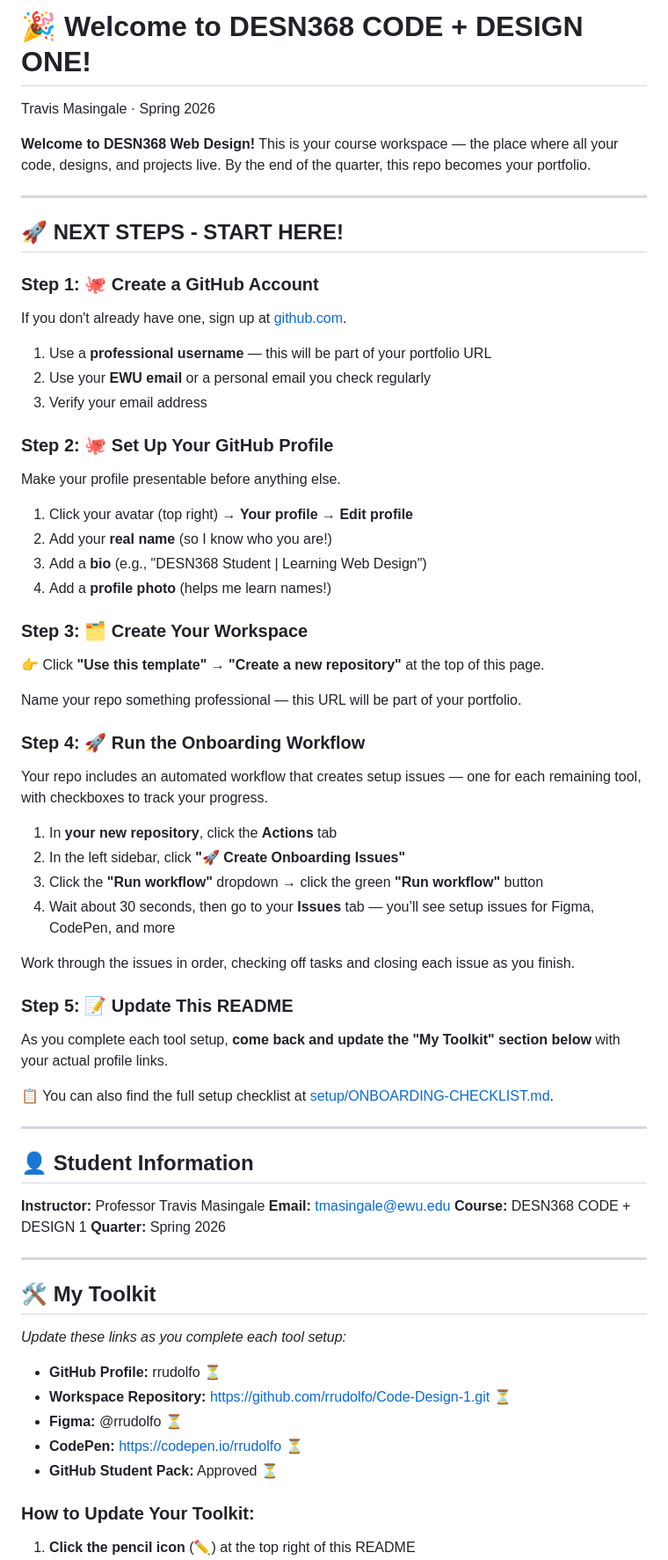
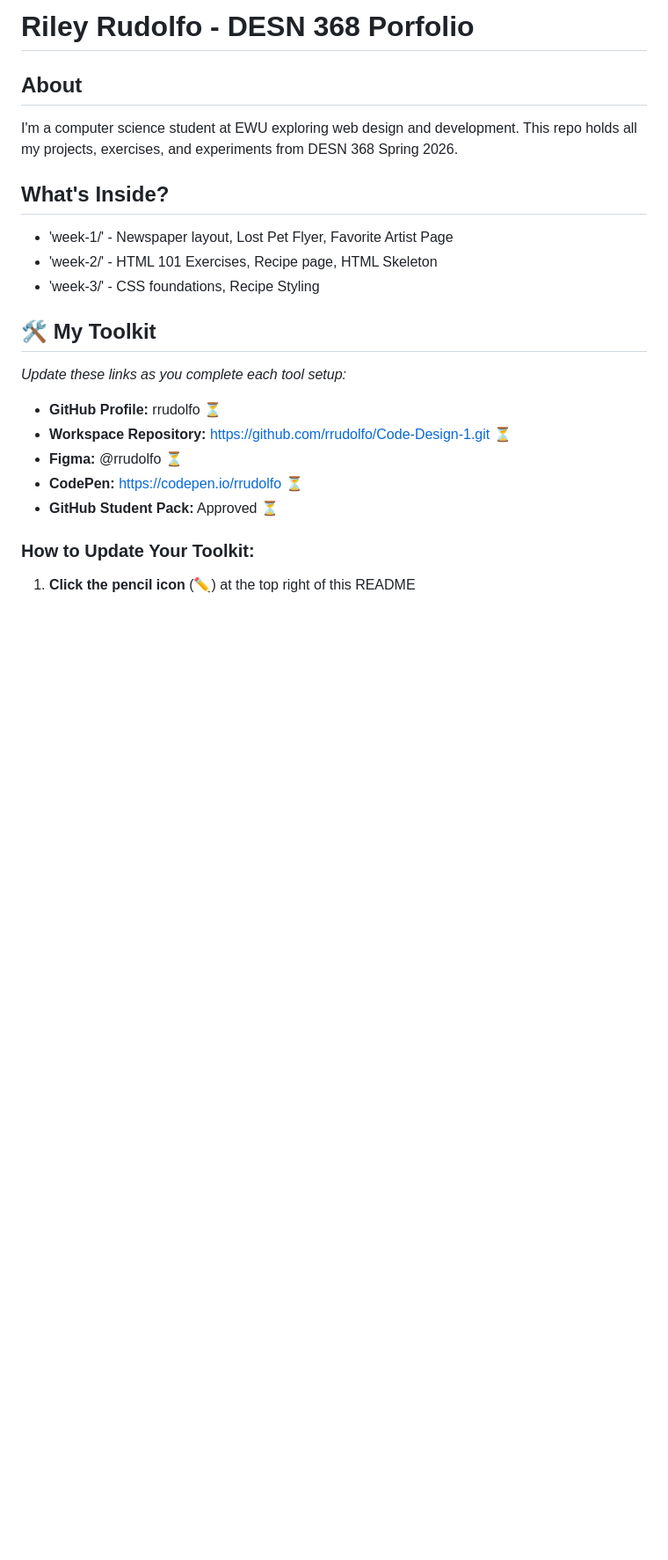
Before and after one commit to rrudolfo/Code-Design-1, a Markdown page: README.md, the part around one of its changes. Shown at 88% size. Drawn GitHub-style; blank space fills up the shorter version.

Commit message:
Revise README for new student and course info
Updated README to reflect new student information and course details.

```diff
--- a/README.md
+++ b/README.md
@@ -1,57 +1,13 @@
-# 🎉 Welcome to DESN368 CODE + DESIGN ONE!
-Travis Masingale · Spring 2026
+# Riley Rudolfo - DESN 368 Porfolio
 
-**Welcome to DESN368 Web Design!**
-This is your course workspace — the place where all your code, designs, and projects live. By the end of the quarter, this repo becomes your portfolio.
+## About
+I'm a computer science student at EWU exploring web design and development.
+This repo holds all my projects, exercises, and experiments from DESN 368 Spring 2026.
 
----
-
-## 🚀 **NEXT STEPS - START HERE!**
-
-### **Step 1: 🐙 Create a GitHub Account**
-If you don't already have one, sign up at [github.com](https://github.com/signup).
-
-1. Use a **professional username** — this will be part of your portfolio URL
-2. Use your **EWU email** or a personal email you check regularly
-3. Verify your email address
-
-### **Step 2: 🐙 Set Up Your GitHub Profile**
-Make your profile presentable before anything else.
-
-1. Click your avatar (top right) → **Your profile** → **Edit profile**
-2. Add your **real name** (so I know who you are!)
-3. Add a **bio** (e.g., "DESN368 Student | Learning Web Design")
-4. Add a **profile photo** (helps me learn names!)
-
-### **Step 3: 🗂️ Create Your Workspace**
-👉 Click **"Use this template"** → **"Create a new repository"** at the top of this page.
-
-Name your repo something professional — this URL will be part of your portfolio.
-
-### **Step 4: 🚀 Run the Onboarding Workflow**
-Your repo includes an automated workflow that creates setup issues — one for each remaining tool, with checkboxes to track your progress.
-
-1. In **your new repository**, click the **Actions** tab
-2. In the left sidebar, click **"🚀 Create Onboarding Issues"**
-3. Click the **"Run workflow"** dropdown → click the green **"Run workflow"** button
-4. Wait about 30 seconds, then go to your **Issues** tab — you’ll see setup issues for Figma, CodePen, and more
-
-Work through the issues in order, checking off tasks and closing each issue as you finish.
-
-### **Step 5: 📝 Update This README**
-As you complete each tool setup, **come back and update the "My Toolkit" section below** with your actual profile links.
-
-📋 You can also find the full setup checklist at [setup/ONBOARDING-CHECKLIST.md](setup/ONBOARDING-CHECKLIST.md).
-
----
-
-## 👤 **Student Information**
-**Instructor:** Professor Travis Masingale
-**Email:** tmasingale@ewu.edu
-**Course:** DESN368 CODE + DESIGN 1
-**Quarter:** Spring 2026
-
----
+## What's Inside?
++ 'week-1/' - Newspaper layout, Lost Pet Flyer, Favorite Artist Page
++ 'week-2/' - HTML 101 Exercises, Recipe page, HTML Skeleton
++ 'week-3/' - CSS foundations, Recipe Styling
 
 ## 🛠️ **My Toolkit**
 *Update these links as you complete each tool setup:*
```
Also changed, not shown: other parts of README.md (+4 -4 lines).
